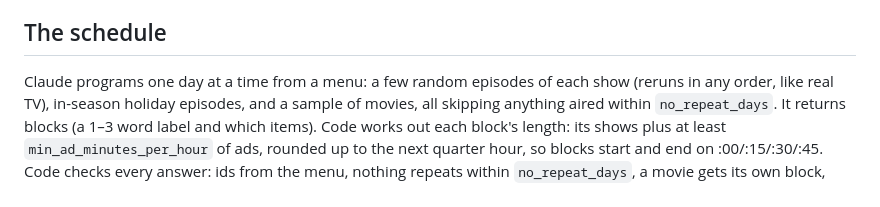
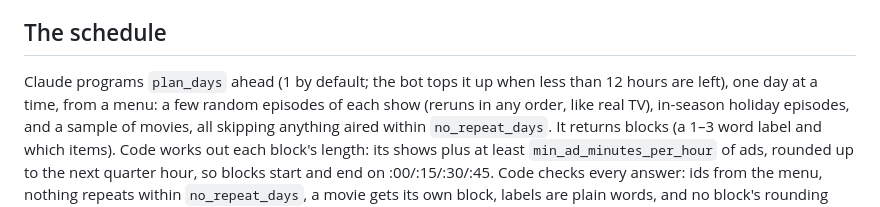
Before and after one commit to florastiel/TVBot, a Markdown page: README.md, the part around the change. Drawn GitHub-style.

Commit message:
README: plan_days
Co-Authored-By: Claude Opus 5.5 <noreply@anthropic.com>
Claude-Session: https://claude.ai/code/session_01WbM2KsziCREKWu88doECm4

```diff
--- a/README.md
+++ b/README.md
@@ -148,7 +148,8 @@ episodes are Halloween/Thanksgiving/Christmas episodes. The first full pass cost
 
 ## The schedule
 
-Claude programs one day at a time from a menu: a few random episodes of each show
+Claude programs `plan_days` ahead (1 by default; the bot tops it up when less than 12
+hours are left), one day at a time, from a menu: a few random episodes of each show
 (reruns in any order, like real TV), in-season holiday episodes, and a sample of
 movies, all skipping anything aired within `no_repeat_days`. It
 returns blocks (a 1–3 word label and which items). Code works out each block's length:
```
